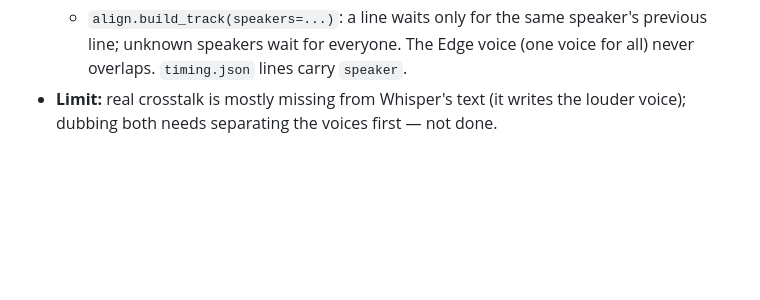
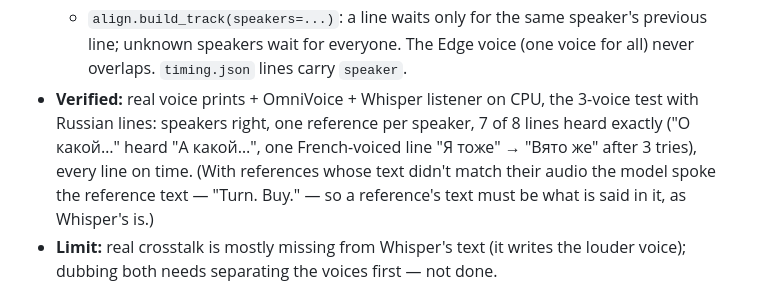
Before and after one commit to Adamzvulun/Dubber, a Markdown page: docs/DECISIONS.md, the part around the change. Drawn GitHub-style; blank space fills up the shorter version.

Commit message:
ADR-038: the real end-to-end check with speakers
Co-Authored-By: Claude Opus 5.5 <noreply@anthropic.com>
Claude-Session: https://claude.ai/code/session_01U8n1nMW8uL6iGw3p6G2Ft2

```diff
--- a/docs/DECISIONS.md
+++ b/docs/DECISIONS.md
@@ -520,6 +520,10 @@ Newest at the bottom. Format: context → decision → consequences.
   - `clone.speaker_references`: each speaker's longest run of consecutive lines (pauses <= 1 s), up to 10 s (<= 15 s).
   - `align.build_track(speakers=...)`: a line waits only for the same speaker's previous line; unknown speakers wait
     for everyone. The Edge voice (one voice for all) never overlaps. `timing.json` lines carry `speaker`.
+- **Verified:** real voice prints + OmniVoice + Whisper listener on CPU, the 3-voice test with Russian lines: speakers
+  right, one reference per speaker, 7 of 8 lines heard exactly ("О какой…" heard "А какой…", one French-voiced line
+  "Я тоже" → "Вято же" after 3 tries), every line on time. (With references whose text didn't match their audio the
+  model spoke the reference text — "Turn. Buy." — so a reference's text must be what is said in it, as Whisper's is.)
 - **Limit:** real crosstalk is mostly missing from Whisper's text (it writes the louder voice); dubbing both needs
   separating the voices first — not done.
 
```
